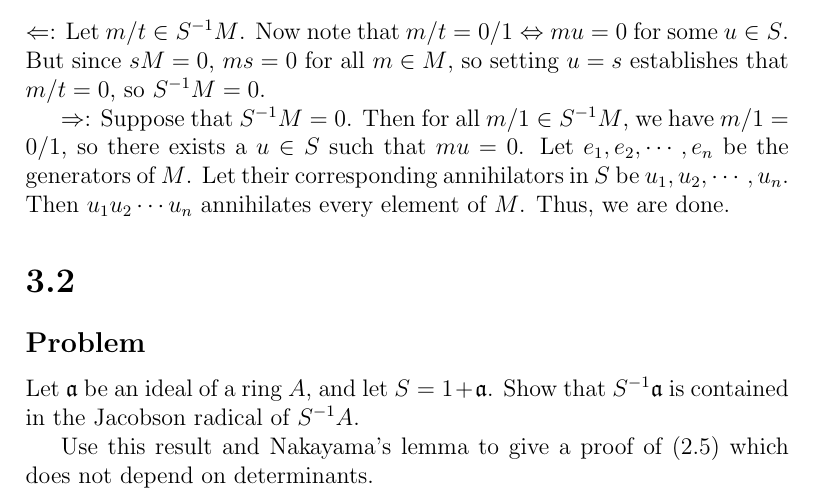
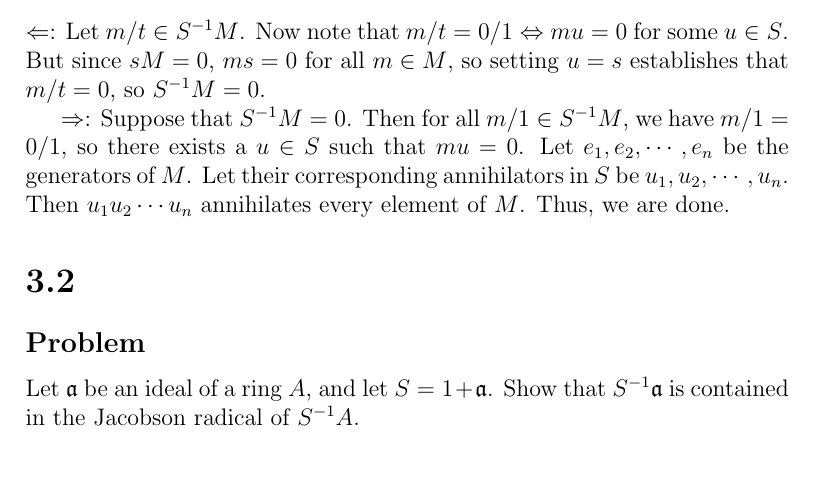
Before and after one commit to chanqi4444/atiyahmacdonald, a LaTeX book (main.tex): part of page 16 of 17 before the commit and part of page 16 of 16 after it, cut so that both start at the same text, the shorter picture padded with empty space. Compiled offline with pdfLaTeX.

Commit message:
Add files via upload

```diff
--- a/main.tex
+++ b/main.tex
@@ -334,8 +334,6 @@ $\Rightarrow$: Suppose that $S^{-1}M = 0$. Then for all $m/1 \in S^{-1}M$, we ha
 \subsection{Problem}
 Let $\mathfrak{a}$ be an ideal of a ring $A$, and let $S = 1 + \mathfrak{a}$. Show that $S^{-1}\mathfrak{a}$ is contained in the Jacobson radical of $S^{-1}A$.
 
-Use this result and Nakayama's lemma to give a proof of (2.5) which does not depend on determinants.
-
 \subsection{Solution}
 
 
```
Also changed, not shown: main.pdf, 3 other files.
